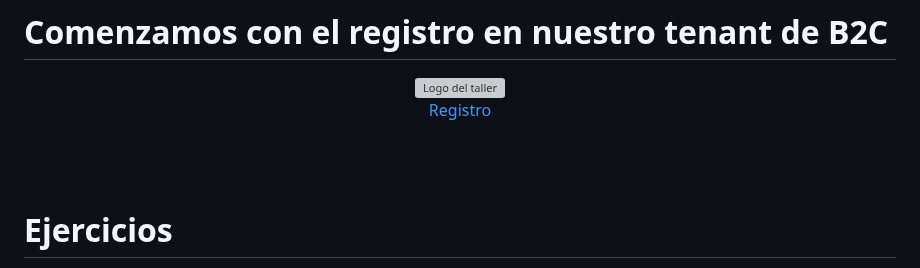
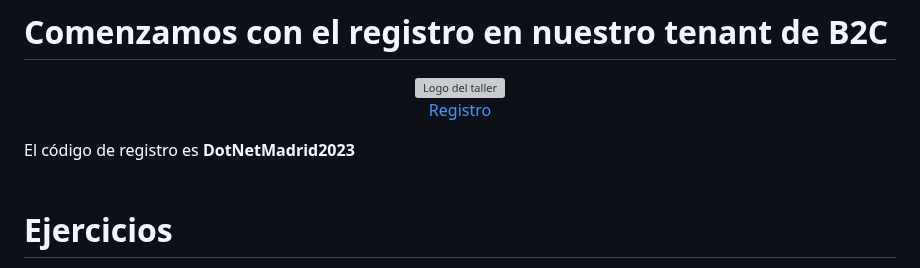
Before and after one commit to virubiotor/dotnet-b2c-workshop, a Markdown page: README.md, the part around the change. Drawn GitHub-style; grey boxes are pictures that could not be loaded.

Commit message:
Add Custom Policy registry code to README

```diff
--- a/README.md
+++ b/README.md
@@ -22,6 +22,7 @@ Además, finalizaremos la sesión con una pequeña demostración de las polític
 
   [Registro](https://dotnet2023workshop.b2clogin.com/dotnet2023workshop.onmicrosoft.com/oauth2/v2.0/authorize?p=B2C_1A_CUSTOM_SIGNUP_SIGNIN&client_id=7be29899-4bc7-407a-b67c-e350fc231bb4&nonce=defaultNonce&redirect_uri=https%3A%2F%2Fjwt.ms&scope=openid&response_type=id_token&prompt=login)
 </div>
+El código de registro es <b>DotNetMadrid2023</b>
 
 <br>
 <br>
```
